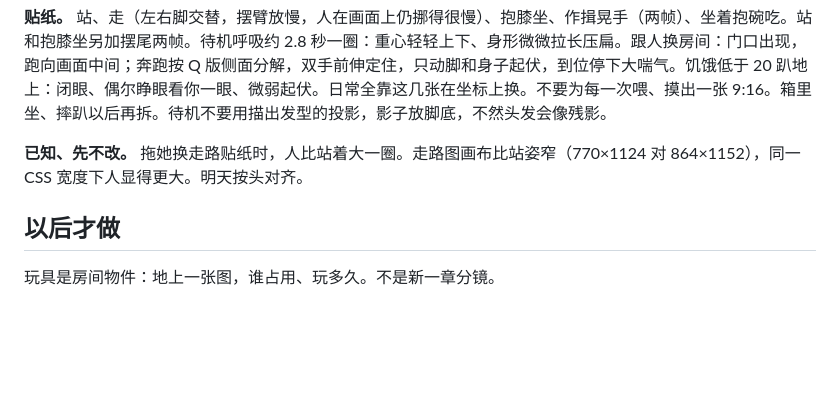
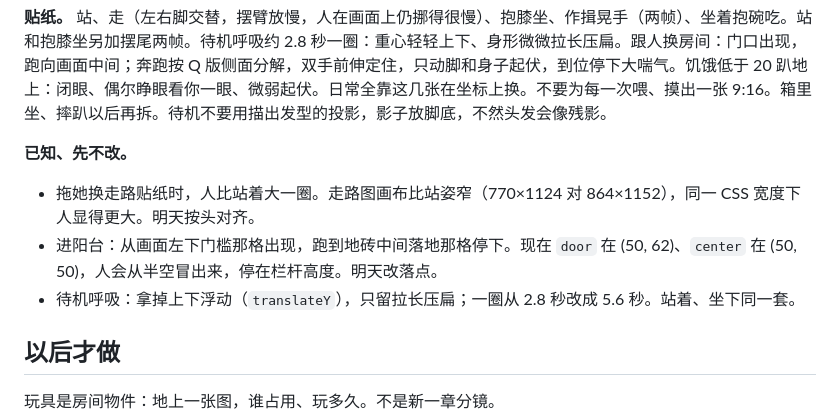
Before and after one commit to Arcel2025/mini-catgirl, a Markdown page: 养成游戏-迷你猫娘-小委屈/html日常.md, the part around the change. Drawn GitHub-style; blank space fills up the shorter version.

Commit message:
日常记下阳台进门落点和呼吸只留压扁。
Co-authored-by: Cursor <cursoragent@cursor.com>

```diff
--- a/养成游戏-迷你猫娘-小委屈/html日常.md
+++ b/养成游戏-迷你猫娘-小委屈/html日常.md
@@ -55,7 +55,11 @@ Python 窗口（`app.py`）仍能播第一章，新日常不要往那扇窗上
 
 **贴纸。** 站、走（左右脚交替，摆臂放慢，人在画面上仍挪得很慢）、抱膝坐、作揖晃手（两帧）、坐着抱碗吃。站和抱膝坐另加摆尾两帧。待机呼吸约 2.8 秒一圈：重心轻轻上下、身形微微拉长压扁。跟人换房间：门口出现，跑向画面中间；奔跑按 Q 版侧面分解，双手前伸定住，只动脚和身子起伏，到位停下大喘气。饥饿低于 20 趴地上：闭眼、偶尔睁眼看你一眼、微弱起伏。日常全靠这几张在坐标上换。不要为每一次喂、摸出一张 9:16。箱里坐、摔趴以后再拆。待机不要用描出发型的投影，影子放脚底，不然头发会像残影。
 
-**已知、先不改。** 拖她换走路贴纸时，人比站着大一圈。走路图画布比站姿窄（770×1124 对 864×1152），同一 CSS 宽度下人显得更大。明天按头对齐。
+**已知、先不改。**
+
+- 拖她换走路贴纸时，人比站着大一圈。走路图画布比站姿窄（770×1124 对 864×1152），同一 CSS 宽度下人显得更大。明天按头对齐。
+- 进阳台：从画面左下门槛那格出现，跑到地砖中间落地那格停下。现在 `door` 在 (50, 62)、`center` 在 (50, 50)，人会从半空冒出来，停在栏杆高度。明天改落点。
+- 待机呼吸：拿掉上下浮动（`translateY`），只留拉长压扁；一圈从 2.8 秒改成 5.6 秒。站着、坐下同一套。
 
 ## 以后才做
 
```
